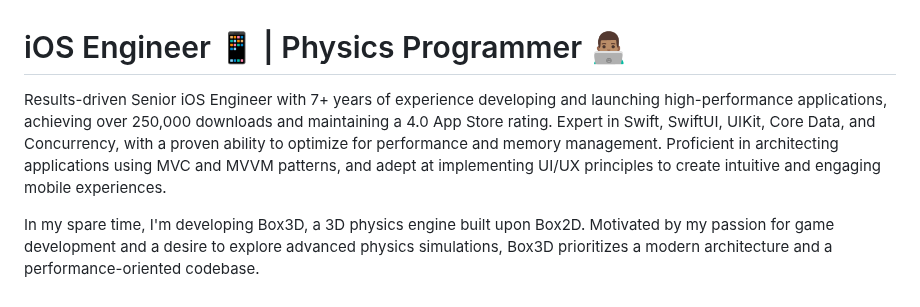
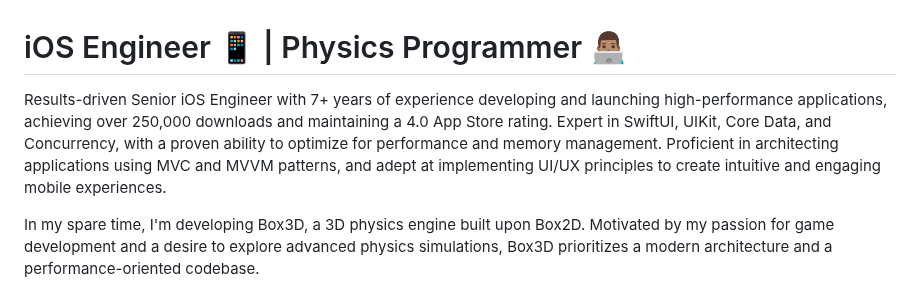
Before and after one commit to KelCodesStuff/KelCodesStuff, a Markdown page: README.md, the part around the change. GitHub-like rendering.

```diff
--- a/README.md
+++ b/README.md
@@ -1,6 +1,6 @@
 <h1 align="left"> iOS Engineer 📱 |  Physics Programmer 👨🏽‍💻 </h1>
 
-Results-driven Senior iOS Engineer with 7+ years of experience developing and launching high-performance applications, achieving over 250,000 downloads and maintaining a 4.0 App Store rating. Expert in Swift, SwiftUI, UIKit, Core Data, and Concurrency, with a proven ability to optimize for performance and memory management. Proficient in architecting applications using MVC and MVVM patterns, and adept at implementing UI/UX principles to create intuitive and engaging mobile experiences.
+Results-driven Senior iOS Engineer with 7+ years of experience developing and launching high-performance applications, achieving over 250,000 downloads and maintaining a 4.0 App Store rating. Expert in SwiftUI, UIKit, Core Data, and Concurrency, with a proven ability to optimize for performance and memory management. Proficient in architecting applications using MVC and MVVM patterns, and adept at implementing UI/UX principles to create intuitive and engaging mobile experiences.
 
 In my spare time, I'm developing Box3D, a 3D physics engine built upon Box2D. Motivated by my passion for game development and a desire to explore advanced physics simulations, Box3D prioritizes a modern architecture and a performance-oriented codebase.
 
```
